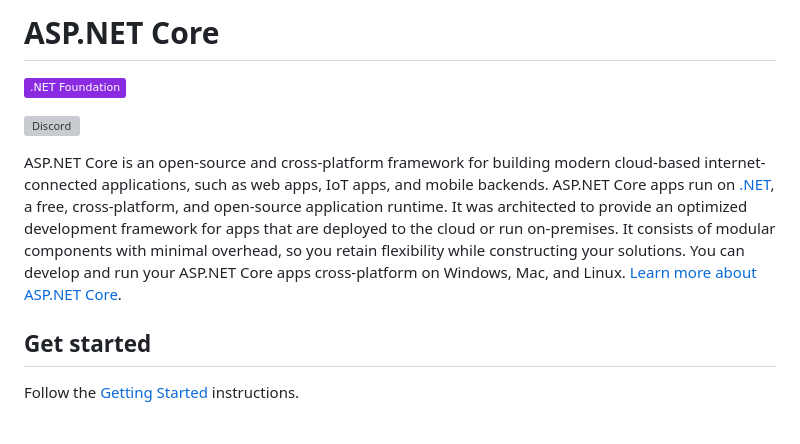
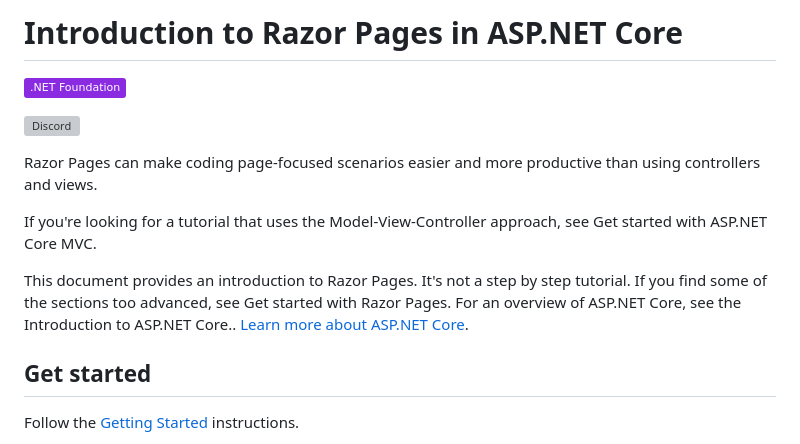
Before and after one commit to mahfuzmorshed/docker_postgresql, a Markdown page: README.md, the part around the change. Rendered like a GitHub page; badges without logos; grey boxes are pictures that could not be loaded.

```diff
--- a/README.md
+++ b/README.md
@@ -1,11 +1,15 @@
-ASP.NET Core
+Introduction to Razor Pages in ASP.NET Core
 ============
 
 [![.NET Foundation](https://img.shields.io/badge/.NET%20Foundation-blueviolet.svg)](https://www.dotnetfoundation.org/)
 
 [![Discord](https://img.shields.io/discord/732297728826277939?style=flat-square&label=Discord&logo=discord&logoColor=white&color=7289DA)](https://aka.ms/dotnet-discord)
 
-ASP.NET Core is an open-source and cross-platform framework for building modern cloud-based internet-connected applications, such as web apps, IoT apps, and mobile backends. ASP.NET Core apps run on [.NET](https://dot.net), a free, cross-platform, and open-source application runtime. It was architected to provide an optimized development framework for apps that are deployed to the cloud or run on-premises. It consists of modular components with minimal overhead, so you retain flexibility while constructing your solutions. You can develop and run your ASP.NET Core apps cross-platform on Windows, Mac, and Linux. [Learn more about ASP.NET Core](https://learn.microsoft.com/aspnet/core/).
+Razor Pages can make coding page-focused scenarios easier and more productive than using controllers and views.
+
+If you're looking for a tutorial that uses the Model-View-Controller approach, see Get started with ASP.NET Core MVC.
+
+This document provides an introduction to Razor Pages. It's not a step by step tutorial. If you find some of the sections too advanced, see Get started with Razor Pages. For an overview of ASP.NET Core, see the Introduction to ASP.NET Core.. [Learn more about ASP.NET Core](https://learn.microsoft.com/aspnet/core/).
 
 ## Get started
 
```
